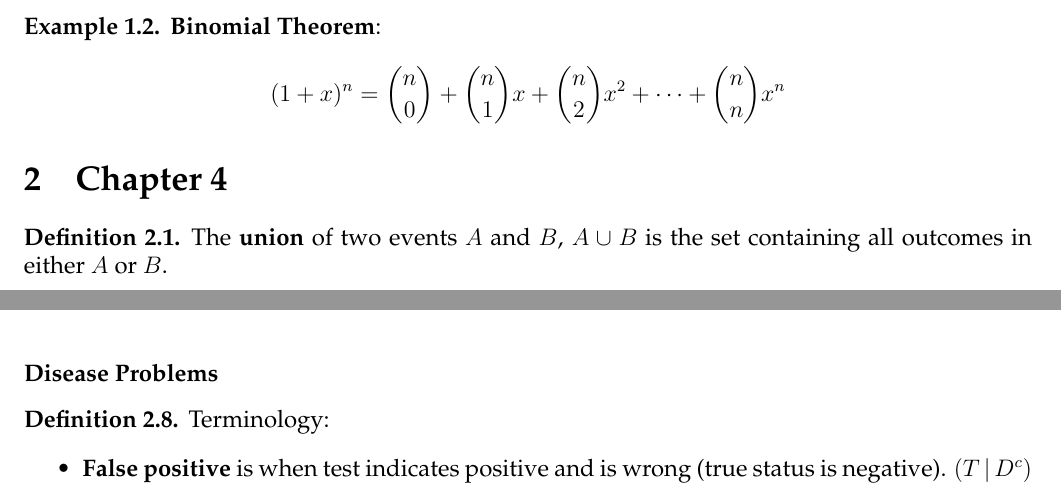
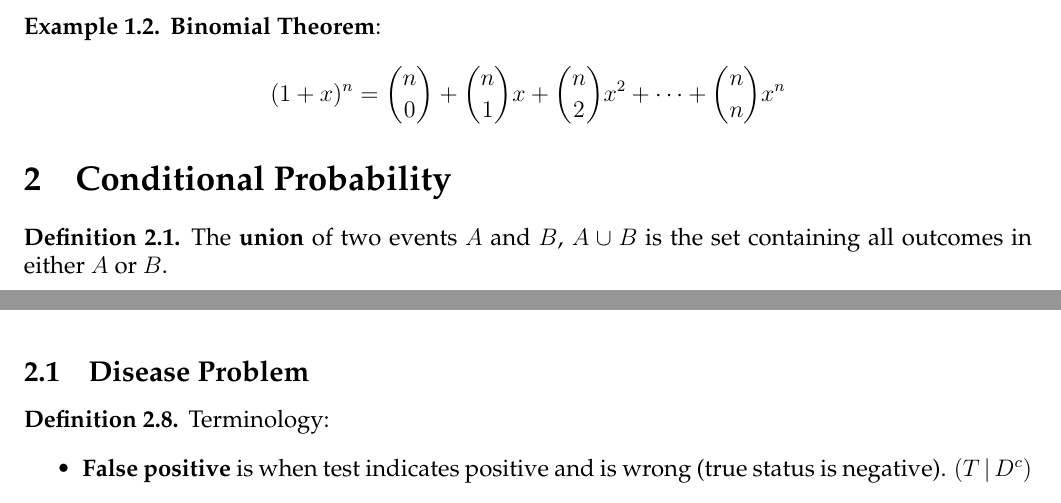
Before and after one commit to Jefftree/Course-Notes, a LaTeX document (w15/STAT230.tex): two parts of pages 4 and 5 of 18, joined at a grey line, cut so that both start at the same text. Compiled offline with pdfLaTeX.

Commit message:
Fixed cpt 4 title

```diff
--- a/w15/STAT230.tex
+++ b/w15/STAT230.tex
@@ -122,7 +122,7 @@ Any unordered sequence of $k$ objects taken from a set of $n$ distinct objects i
 \[(1+x)^n = \binom{n}{0} + \binom{n}{1} x + \binom{n}{2} x^2 + \dots + \binom{n}{n} x^n\]
 \end{exmp}
 
-\section{Chapter 4}
+\section{Conditional Probability}
 
 \begin{defn}
 The \textbf{union} of two events $A$ and $B$, $A \cup B$ is the set containing all outcomes in either $A$ or $B$.
@@ -170,7 +170,7 @@ Show all steps to combinations and permutation. (formulas)
 A set of events is \textbf{exhaustive} when at least one of the events must occur.
 \end{defn}
 
-\subsubsection*{Disease Problems}
+\subsection{Disease Problem}
 
 \begin{defn}
 Terminology:
```
